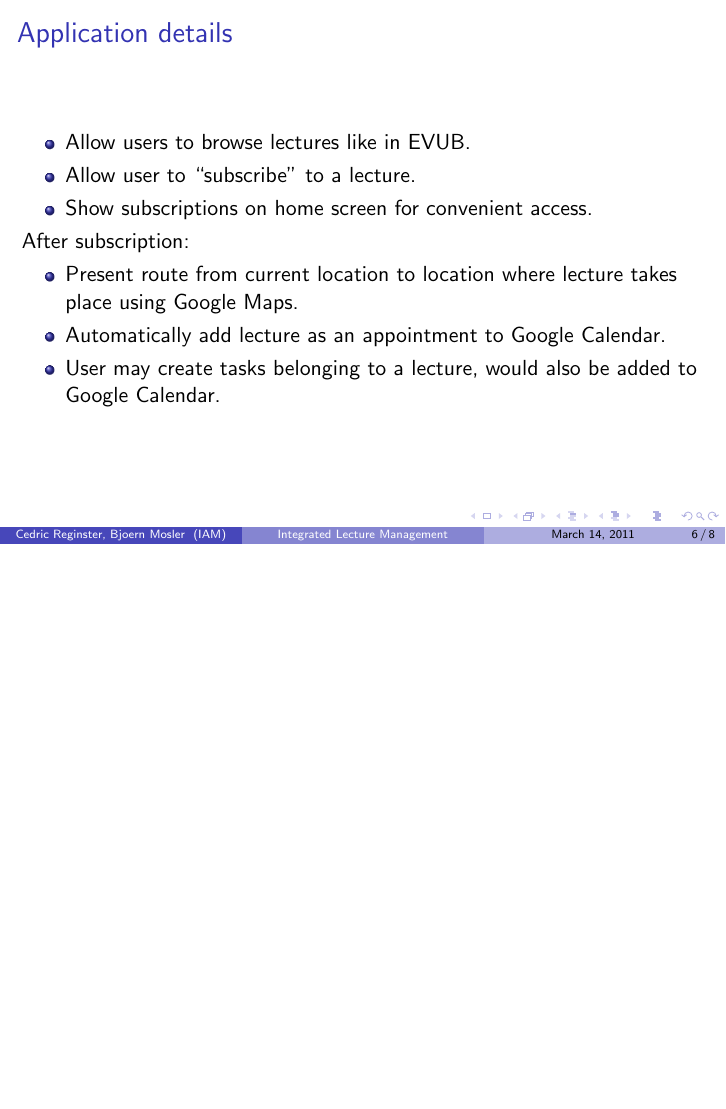
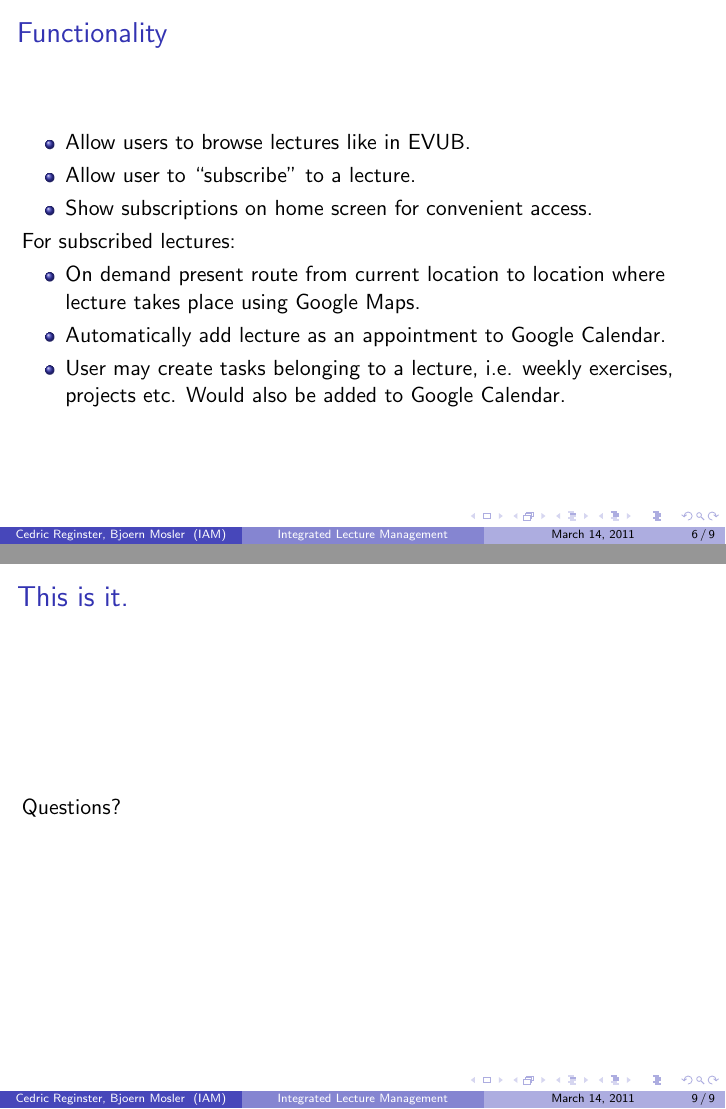
Before and after one commit to cederigo/lema, LaTeX slides (proposal/proposal.tex): page 6 of 8 before the commit and pages 6 and 9 of 9 after it, the two joined at a grey line, the shorter picture padded with empty space. Compiled offline with pdfLaTeX.

Commit message:
Revision of proposal.
git-svn-id: https://subversion.cnds.unibe.ch/svn/mok2011/group1/trunk@5 09eb6713-5a21-4795-9060-05748f680f1c

```diff
--- a/proposal/proposal.tex
+++ b/proposal/proposal.tex
@@ -49,20 +49,20 @@
 	Who does not know them?
 \end{frame}
 
-\begin{frame}{Application details}
+\begin{frame}{Functionality}
 	\section{Application details}
-
+	\subsection{Functionality}
 	\begin{itemize}
 		\item Allow users to browse lectures like in EVUB.
 		\item Allow user to ``subscribe'' to a lecture.
 		\item Show subscriptions on home screen for convenient access.
 	\end{itemize}
 
-	After subscription:
+	For subscribed lectures:
 	\begin{itemize}
-		\item Present route from current location to location where lecture takes place using Google Maps.
+		\item On demand present route from current location to location where lecture takes place using Google Maps.
 		\item Automatically add lecture as an appointment to Google Calendar.
-		\item User may create tasks belonging to a lecture, would also be added to Google Calendar.
+		\item User may create tasks belonging to a lecture, i.e. weekly exercises, projects etc. Would also be added to Google Calendar.
 	\end{itemize}
 
 \end{frame}
@@ -83,7 +83,12 @@
 	\begin{itemize}
 		\item Generate printable timetable from subscriptions.
 		\item Add reminders based on subscriptions.
+		\item \ldots
 	\end{itemize}
 \end{frame}
 
+\begin{frame}{This is it.}
+\section{Questions}
+Questions?
+\end{frame}
 \end{document}
```
Also changed, not shown: proposal/home.png, proposal/proposal.pdf, proposal/proposal.tex (2 more changed lines).
